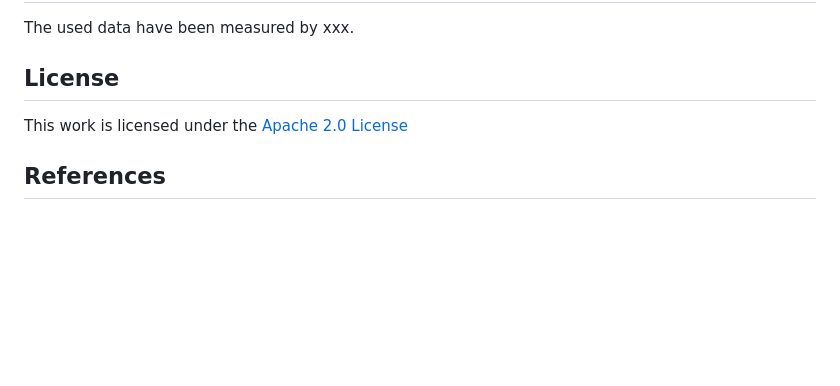
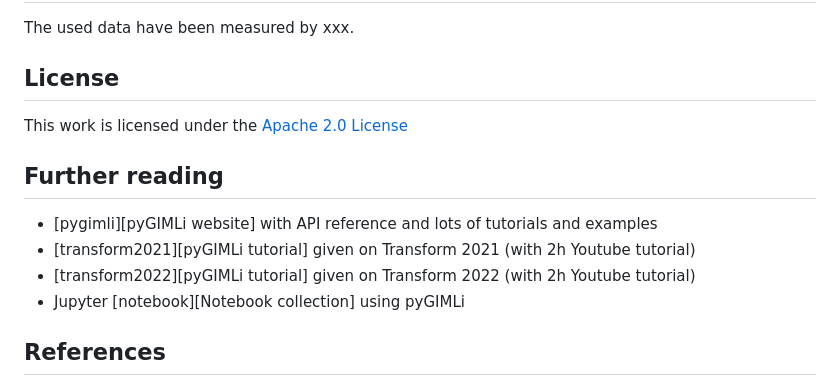
Before and after one commit to gimli-org/SEGwebinar, a Markdown page: README.md, the part around the change. Drawn GitHub-style; blank space fills up the shorter version.

```diff
--- a/README.md
+++ b/README.md
@@ -31,6 +31,12 @@ The used data have been measured by xxx.
 
 This work is licensed under the [Apache 2.0 License](https://www.apache.org/licenses/LICENSE-2.0.html)
 
+## Further reading
+* [pygimli][pyGIMLi website] with API reference and lots of tutorials and examples
+* [transform2021][pyGIMLi tutorial] given on Transform 2021 (with 2h Youtube tutorial)
+* [transform2022][pyGIMLi tutorial] given on Transform 2022 (with 2h Youtube tutorial)
+* Jupyter [notebook][Notebook collection] using pyGIMLi
+
 ## References
 * Rücker, C., Günther, T., Wagner, F.M. (2017): pyGIMLi: An open-source library for modelling and inversion in geophysics, Computers & Geosciences 109, 106-123, [doi:10.1016/j.cageo.2017.07.011](https://doi.org/10.1016/j.cageo.2017.07.011).
 * Wunderlich, T., Fischer, P., Wilken, D., Hadler, H., Erkul, E., Mecking, R., Günther, T., Heinzelmann, M., Vött, A. & Rabbel, W. (2018): Constraining Electric Resistivity Tomography by Direct Push Electric Conductivity logs and vibracores: An exemplary study of the Fiume Morto silted riverbed (Ostia Antica, Western Italy). Geophysics 83(3), B87-B103, doi:10.1190/geo2016-0660.1.
```
